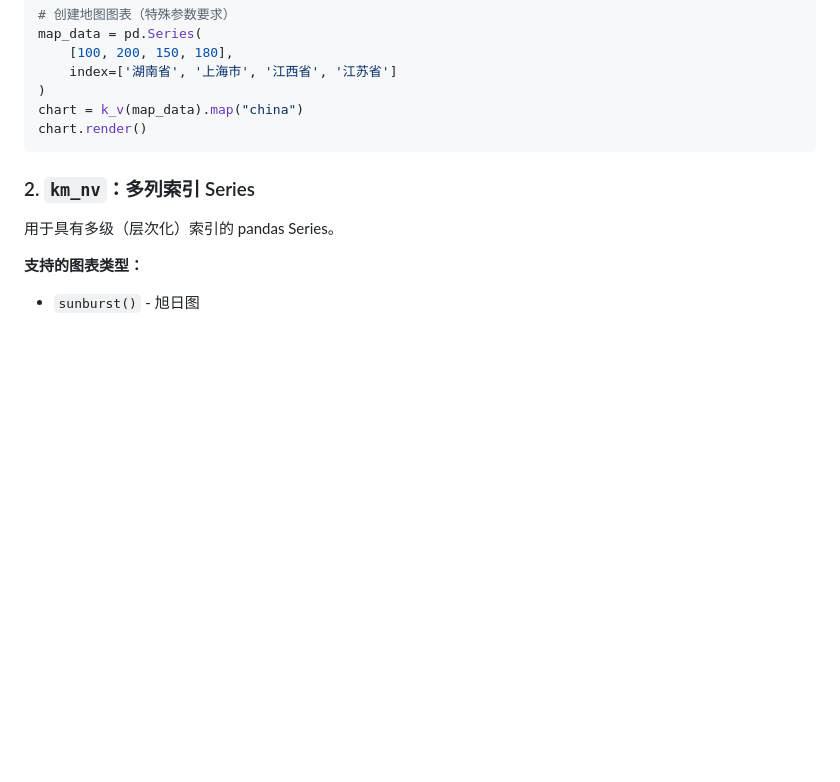
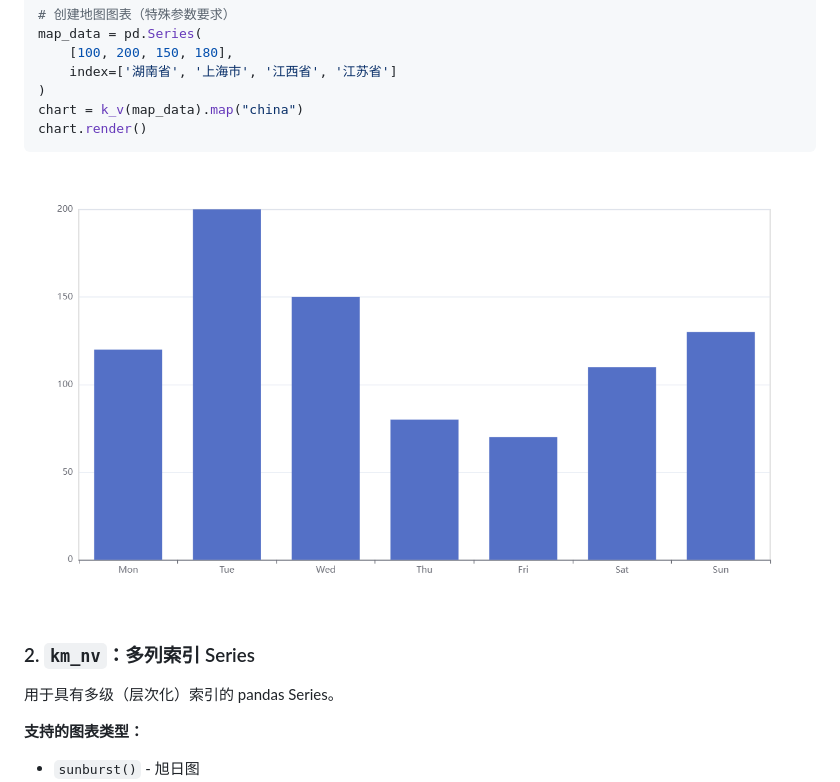
Before and after one commit to wisherg/pancharts, a Markdown page: README_CN.md, the part around the change. GitHub-like rendering; blank space fills up the shorter version.

````diff
--- a/README_CN.md
+++ b/README_CN.md
@@ -73,6 +73,7 @@ map_data = pd.Series(
 chart = k_v(map_data).map("china")
 chart.render()
 ```
+![柱图](images/kv_bar0.png)
 
 ### 2. `km_nv`：多列索引 Series
 
````
